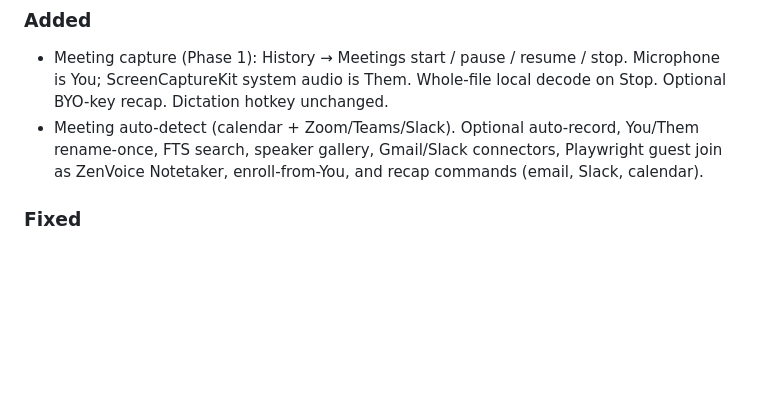
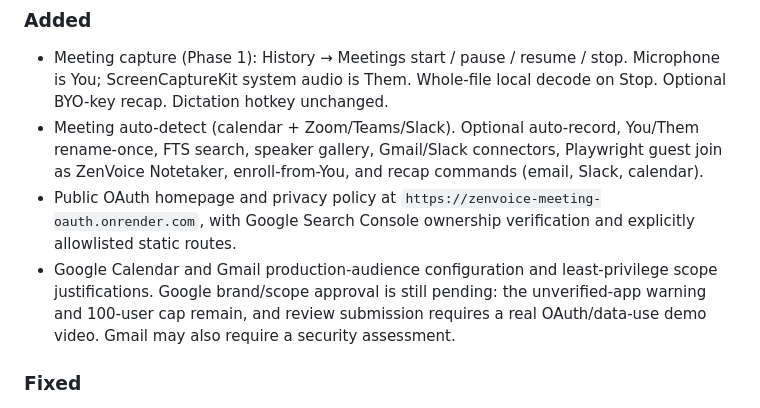
Before and after one commit to imYashChaudhary973/ZenVoice, a Markdown page: CHANGELOG.md, the part around the change. GitHub-like rendering; blank space fills up the shorter version.

Commit message:
docs(oauth): record public verification prerequisites

```diff
--- a/CHANGELOG.md
+++ b/CHANGELOG.md
@@ -13,8 +13,13 @@ All notable ZenVoice changes are recorded here.
   You/Them rename-once, FTS search, speaker gallery, Gmail/Slack connectors,
   Playwright guest join as ZenVoice Notetaker, enroll-from-You, and recap
   commands (email, Slack, calendar).
-
-
+- Public OAuth homepage and privacy policy at
+  `https://zenvoice-meeting-oauth.onrender.com`, with Google Search Console
+  ownership verification and explicitly allowlisted static routes.
+- Google Calendar and Gmail production-audience configuration and least-privilege
+  scope justifications. Google brand/scope approval is still pending: the
+  unverified-app warning and 100-user cap remain, and review submission requires
+  a real OAuth/data-use demo video. Gmail may also require a security assessment.
 
 ### Fixed
 
```
